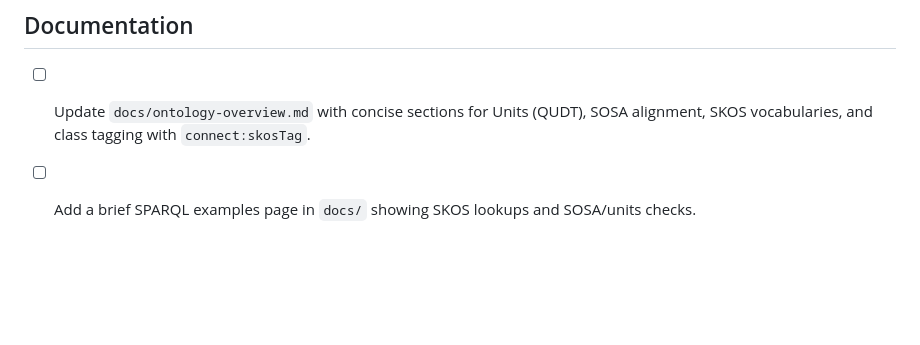
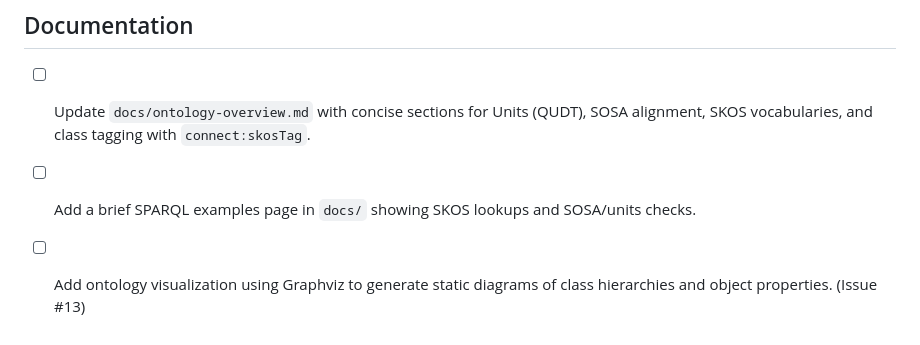
Before and after one commit to MentalHealthMission/MHM-ontology, a Markdown page: plan.md, the part around the change. Rendered like a GitHub page; blank space fills up the shorter version.

Commit message:
docs(plan): add ontology visualization task with Graphviz

```diff
--- a/plan.md
+++ b/plan.md
@@ -104,3 +104,4 @@ This document lists development tasks for the ODIM‑MH ontology. It is intended
 
 - [ ] Update `docs/ontology-overview.md` with concise sections for Units (QUDT), SOSA alignment, SKOS vocabularies, and class tagging with `connect:skosTag`.
 - [ ] Add a brief SPARQL examples page in `docs/` showing SKOS lookups and SOSA/units checks.
+- [ ] Add ontology visualization using Graphviz to generate static diagrams of class hierarchies and object properties. (Issue #13)
```
